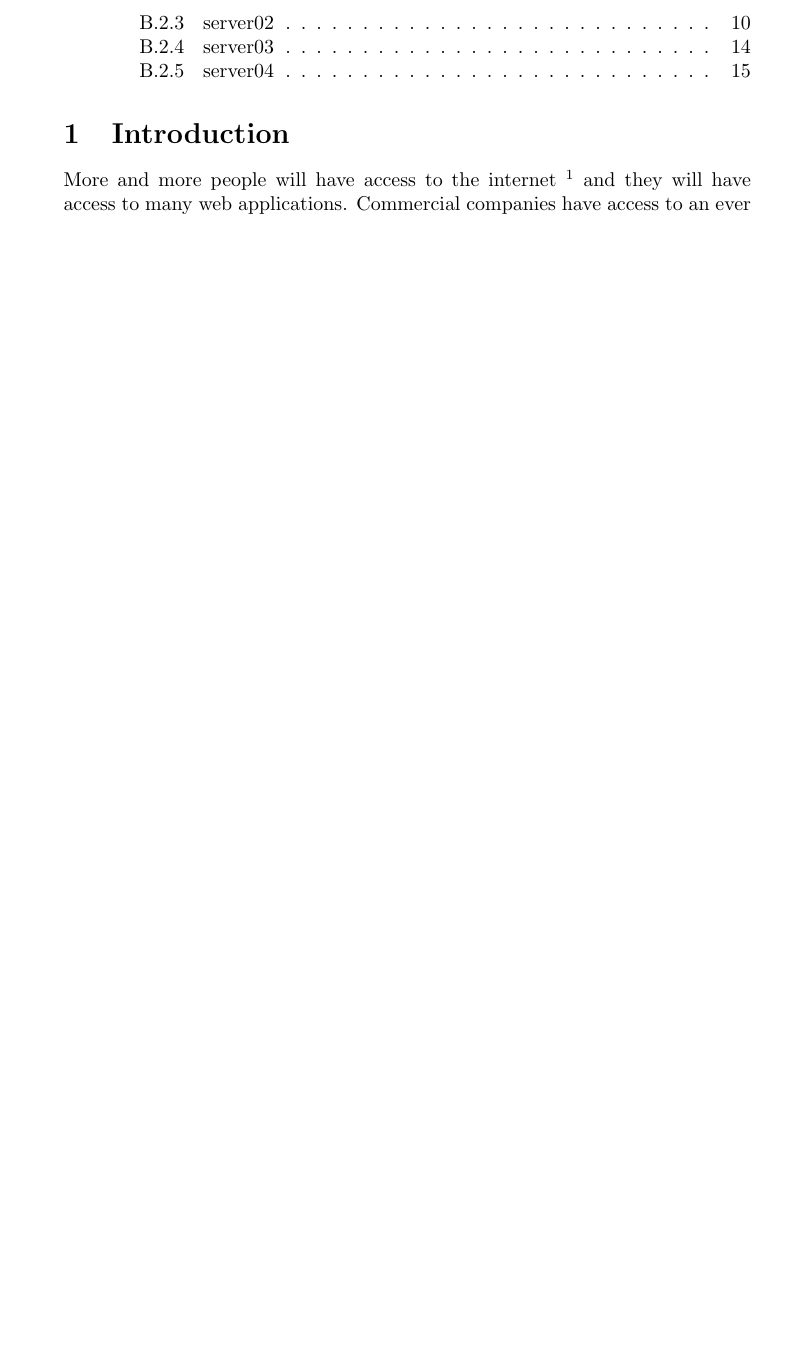
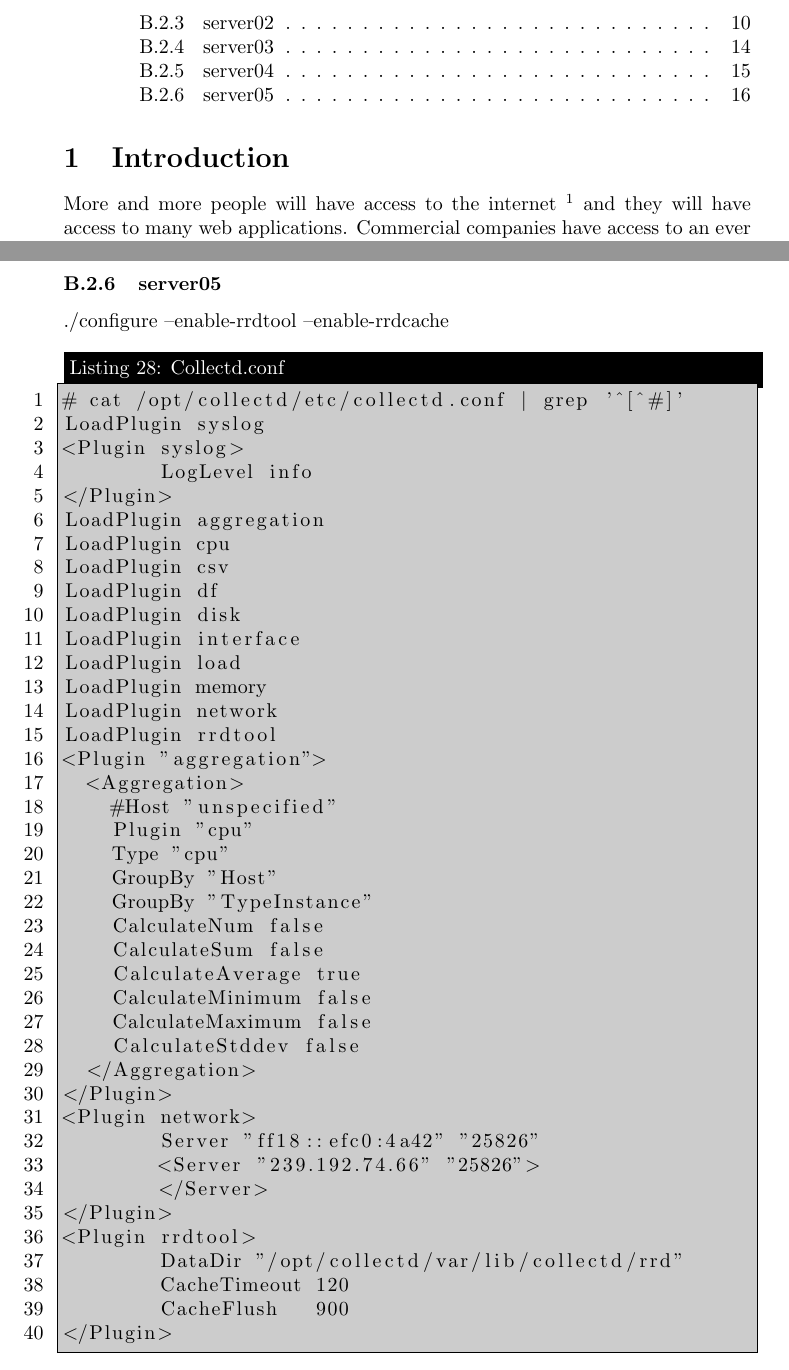
Before and after one commit to lutzengels/naxsiperftest, a LaTeX paper (paper/paper.tex, which reads paper/configuration.tex): part of page 2 of 15 before the commit and two parts of pages 2 and 16 of 16 after it, the two joined at a grey line, cut so that both start at the same text, the shorter picture padded with empty space. Compiled offline with pdfLaTeX.

Commit message:
Added collectd config

```diff
--- a/paper/configuration.tex
+++ b/paper/configuration.tex
@@ -468,4 +468,50 @@ nameserver 145.100.96.22
 # make
 # make install
 \end{lstlisting}
+
+\subsubsection{server05}
+./configure --enable-rrdtool --enable-rrdcache
+
+\begin{lstlisting}[frame=single,caption=Collectd.conf,backgroundcolor=\color{gray},breaklines=true,numbers=left,]
+# cat /opt/collectd/etc/collectd.conf | grep '^[^#]'
+LoadPlugin syslog
+<Plugin syslog>
+	LogLevel info
+</Plugin>
+LoadPlugin aggregation
+LoadPlugin cpu
+LoadPlugin csv
+LoadPlugin df
+LoadPlugin disk
+LoadPlugin interface
+LoadPlugin load
+LoadPlugin memory
+LoadPlugin network
+LoadPlugin rrdtool
+<Plugin "aggregation">
+  <Aggregation>
+    #Host "unspecified"
+    Plugin "cpu"
+    Type "cpu"
+    GroupBy "Host"
+    GroupBy "TypeInstance"
+    CalculateNum false
+    CalculateSum false
+    CalculateAverage true
+    CalculateMinimum false
+    CalculateMaximum false
+    CalculateStddev false
+  </Aggregation>
+</Plugin>
+<Plugin network>
+	Server "ff18::efc0:4a42" "25826"
+	<Server "239.192.74.66" "25826">
+	</Server>
+</Plugin>
+<Plugin rrdtool>
+	DataDir "/opt/collectd/var/lib/collectd/rrd"
+	CacheTimeout 120
+	CacheFlush   900
+</Plugin>
+\end{lstlisting}
 \end{document}
```
Also changed, not shown: 1 other file.
